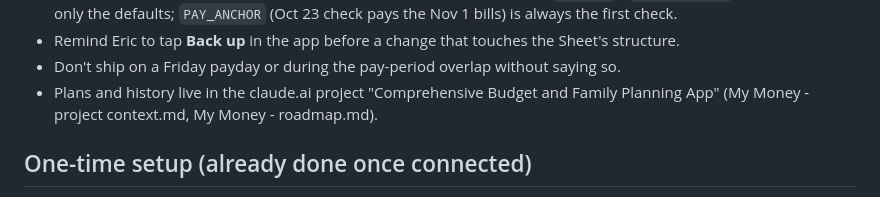
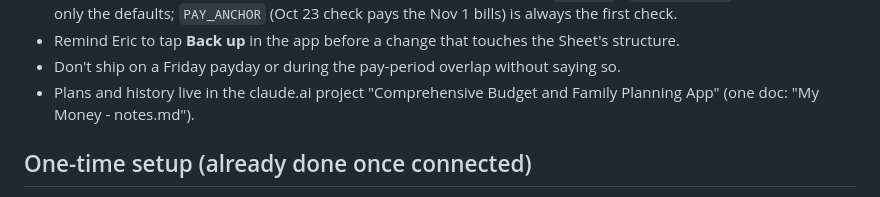
Before and after one commit to ericdtroutman/Bills, a Markdown page: CLAUDE.md, the part around the change. Rendered like a GitHub page.

Commit message:
Point CLAUDE.md at the single project notes doc
Co-Authored-By: Claude Opus 5.5 <noreply@anthropic.com>
Claude-Session: https://claude.ai/code/session_018mRNFzmHawK4B6Jrqto219

```diff
--- a/CLAUDE.md
+++ b/CLAUDE.md
@@ -29,7 +29,7 @@ Eric's family budget app. The page (index.html) is served by GitHub Pages from m
 - **Paycheck calendar** (Nov 1, 2026): paydays and extra-check picks live in the `paydays` and `extraPicked` settings (comma-separated dates), edited from My Money > Paycheck calendar. `PAYDAYS` / `EXTRA_PICKED` in index.html are only the defaults; `PAY_ANCHOR` (Oct 23 check pays the Nov 1 bills) is always the first check.
 - Remind Eric to tap **Back up** in the app before a change that touches the Sheet's structure.
 - Don't ship on a Friday payday or during the pay-period overlap without saying so.
-- Plans and history live in the claude.ai project "Comprehensive Budget and Family Planning App" (My Money - project context.md, My Money - roadmap.md).
+- Plans and history live in the claude.ai project "Comprehensive Budget and Family Planning App" (one doc: "My Money - notes.md").
 
 ## One-time setup (already done once connected)
 `setup/connect-google.sh`, run in a Codespace, signs in with Apps Script permissions only, downloads the live script into server/ with the passcode line replaced, and prints the two secrets to add.
```
